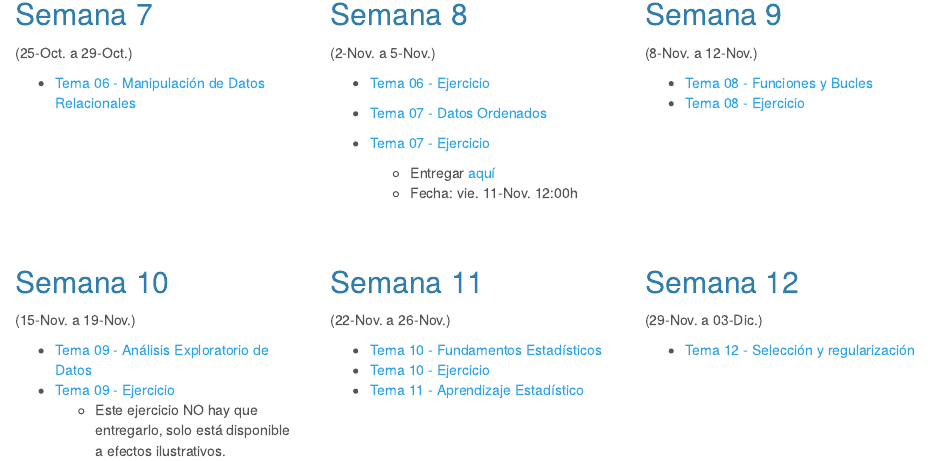
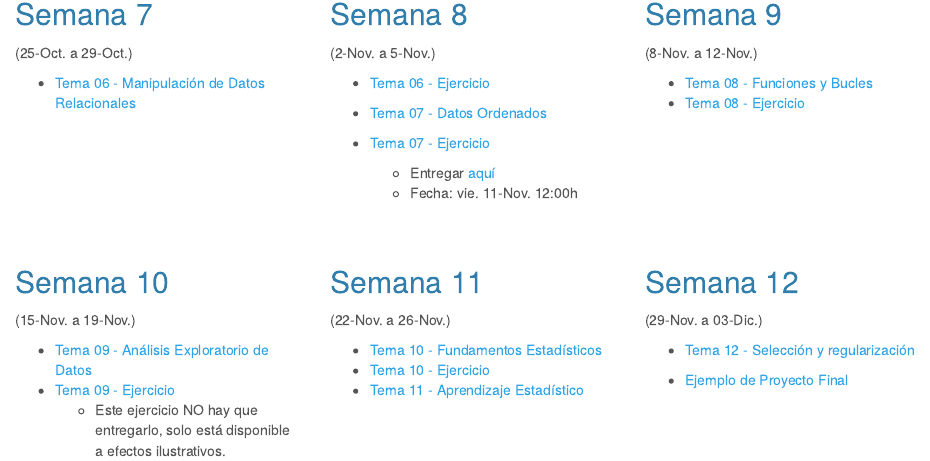
Before and after one commit to albarran/AnalDatos2021, an R Markdown document (Contenidos.Rmd): the page in a window 1100 px wide, from 750 px down. The pictures show the output file Contenidos.html that the author committed with the source, opened offline; library style sheets and scripts come from the installed R packages.

Commit message:
Proyecto 01

```diff
--- a/Contenidos.Rmd
+++ b/Contenidos.Rmd
@@ -229,6 +229,8 @@ ggplot( mtcars, aes(x=mpg)) + geom_histogram(fill="skyblue", alpha=0.5) + theme_
 
   * [Tema 12 - Selección y regularización](./docs/Tema12.html)
 
+  * [Ejemplo de Proyecto Final](./docs/Proyect01.html)
+
 </div>
 </div>
 
```
Also changed, not shown: Contenidos.html, 1 other file.
